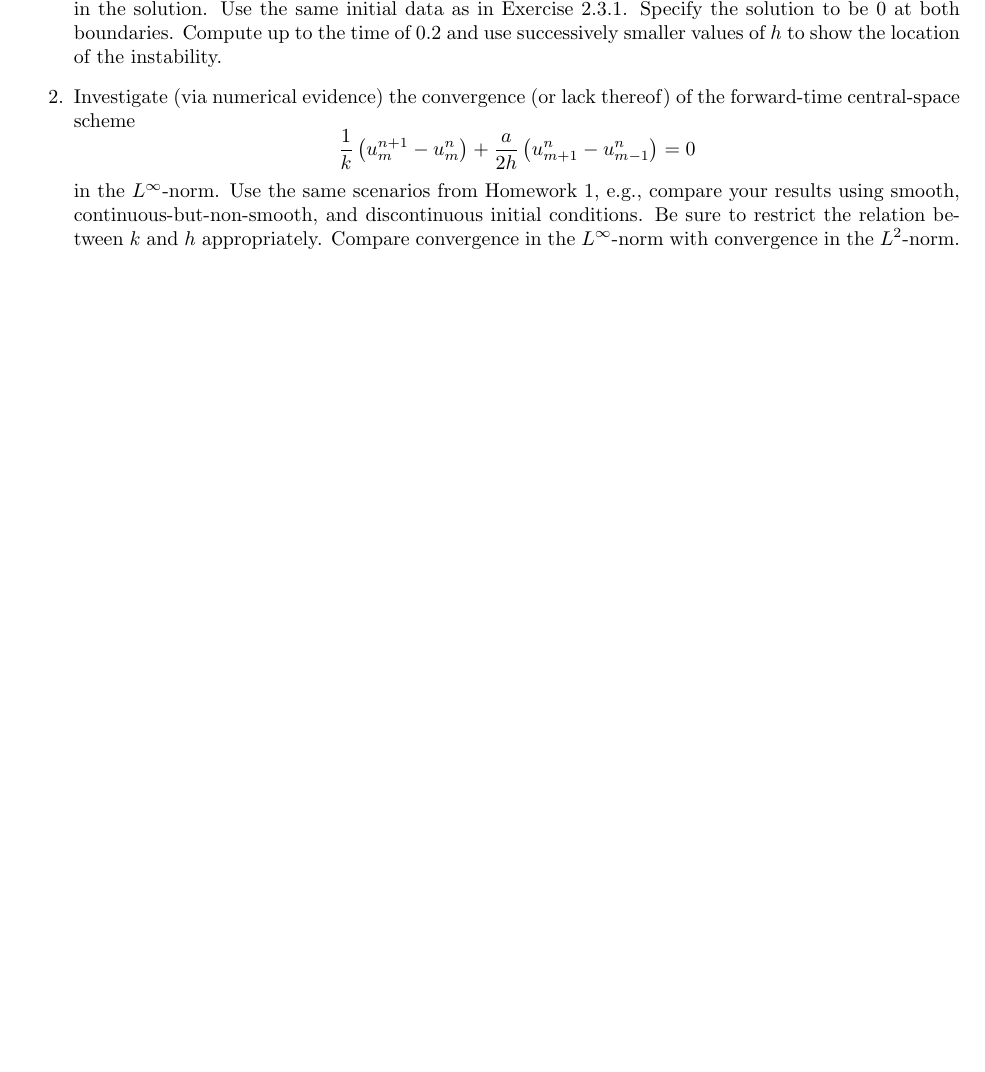
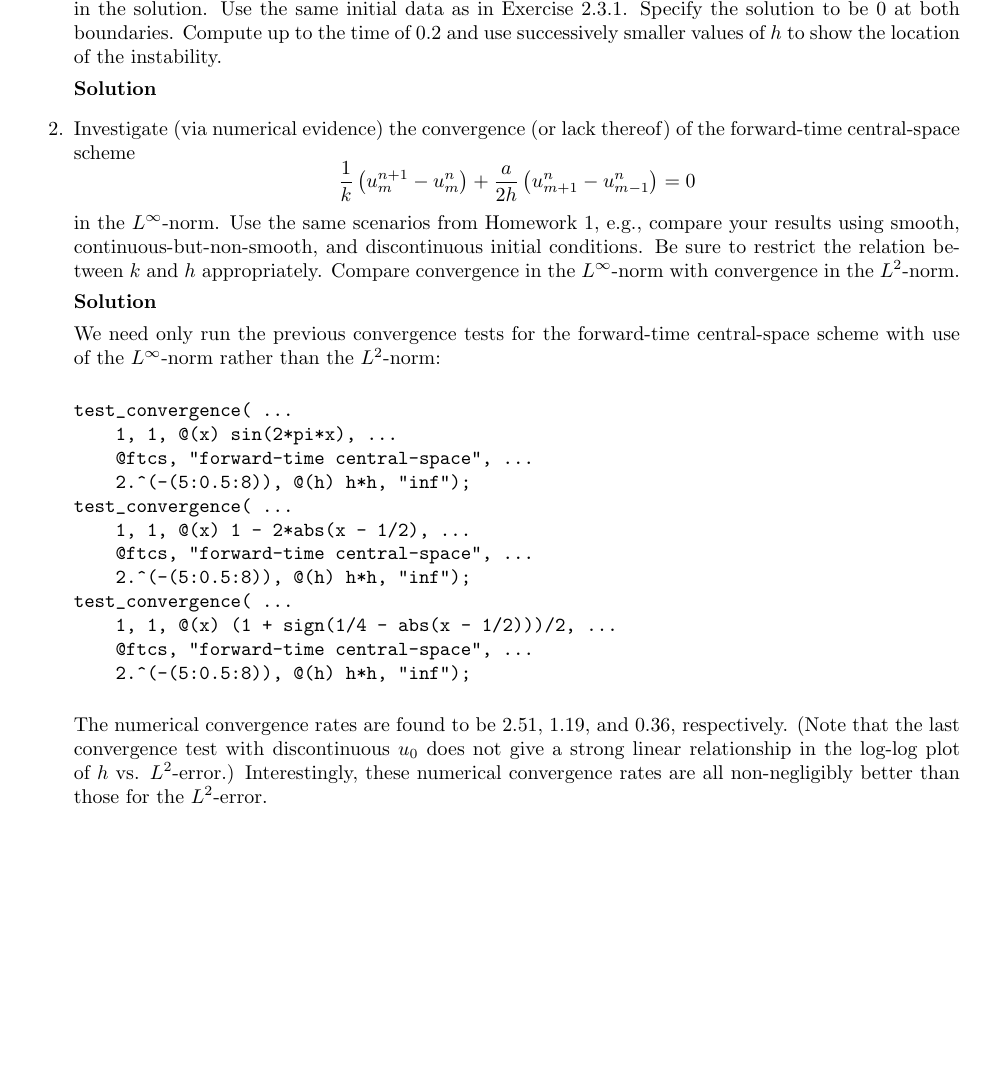
Before and after one commit to jhellrung/documents, a LaTeX problem sheet (courses/ucla/2011-2012/winter/math269b/homework2/solutions2.tex): part of page 5 of 5, cut so that both start at the same text, the shorter picture padded with empty space. Compiled offline with pdfLaTeX.

Commit message:
updating solutions2 with programming results

```diff
--- a/courses/ucla/2011-2012/winter/math269b/homework2/solutions2.tex
+++ b/courses/ucla/2011-2012/winter/math269b/homework2/solutions2.tex
@@ -191,12 +191,35 @@ u_t + \left( 1 + \frac{1}{4} \left( 3 - x \right) \left( 1 + x \right) \right) u
 \end{equation*}
 on the interval $[-1,3]$ with the Lax-Friedrichs scheme (2.3.1) with $\lambda$ equal to $0.8$. Demonstrate that the instability phenomena occur where $\abs{a(t,x) \lambda}$ is greater than $1$ and where there are discontinuities in the solution. Use the same initial data as in Exercise 2.3.1. Specify the solution to be $0$ at both boundaries. Compute up to the time of $0.2$ and use successively smaller values of $h$ to show the location of the instability.
 
+\textbf{Solution}
+
 \item[2.] Investigate (via numerical evidence) the convergence (or lack thereof) of the forward-time central-space scheme
 \begin{equation*}
 \frac{1}{k} \left( u^{n+1}_m - u^n_m \right) + \frac{a}{2h} \left( u^n_{m+1} - u^n_{m-1} \right) = 0
 \end{equation*}
 in the $L^{\infty}$-norm. Use the same scenarios from Homework 1, e.g., compare your results using smooth, continuous-but-non-smooth, and discontinuous initial conditions. Be sure to restrict the relation between $k$ and $h$ appropriately. Compare convergence in the $L^{\infty}$-norm with convergence in the $L^2$-norm.
 
+\textbf{Solution}
+
+We need only run the previous convergence tests for the forward-time central-space scheme with use of the $L^{\infty}$-norm rather than the $L^2$-norm:
+
+\begin{verbatim}
+test_convergence( ...
+    1, 1, @(x) sin(2*pi*x), ...
+    @ftcs, "forward-time central-space", ...
+    2.^(-(5:0.5:8)), @(h) h*h, "inf");
+test_convergence( ...
+    1, 1, @(x) 1 - 2*abs(x - 1/2), ...
+    @ftcs, "forward-time central-space", ...
+    2.^(-(5:0.5:8)), @(h) h*h, "inf");
+test_convergence( ...
+    1, 1, @(x) (1 + sign(1/4 - abs(x - 1/2)))/2, ...
+    @ftcs, "forward-time central-space", ...
+    2.^(-(5:0.5:8)), @(h) h*h, "inf");
+\end{verbatim}
+
+The numerical convergence rates are found to be $2.51$, $1.19$, and $0.36$, respectively. (Note that the last convergence test with discontinuous $u_0$ does not give a strong linear relationship in the log-log plot of $h$ vs. $L^2$-error.) Interestingly, these numerical convergence rates are all non-negligibly better than those for the $L^2$-error.
+
 \end{itemize}
 
 \end{document}
```
Also changed, not shown: courses/ucla/2011-2012/winter/math269b/homework2/solutions2.pdf.
